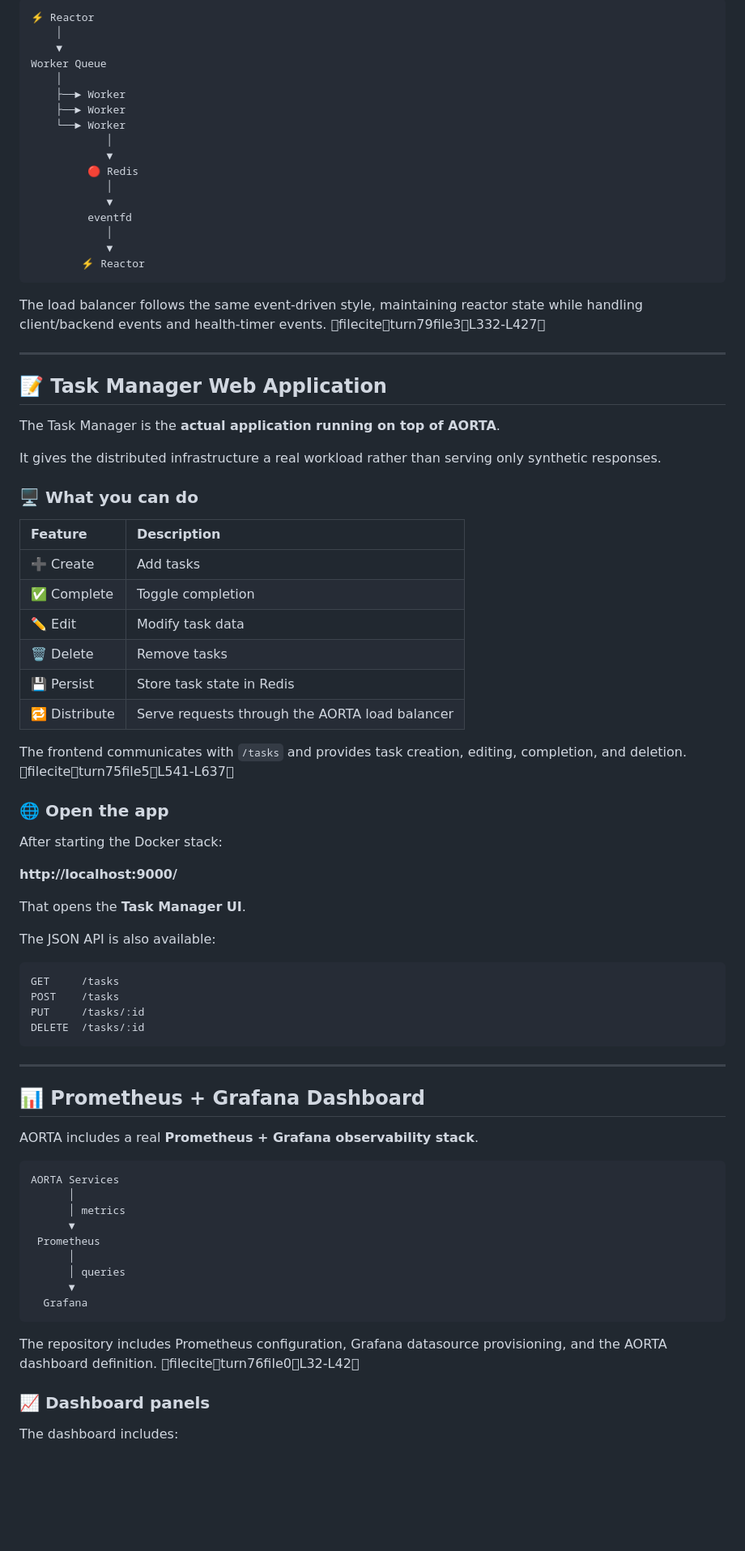
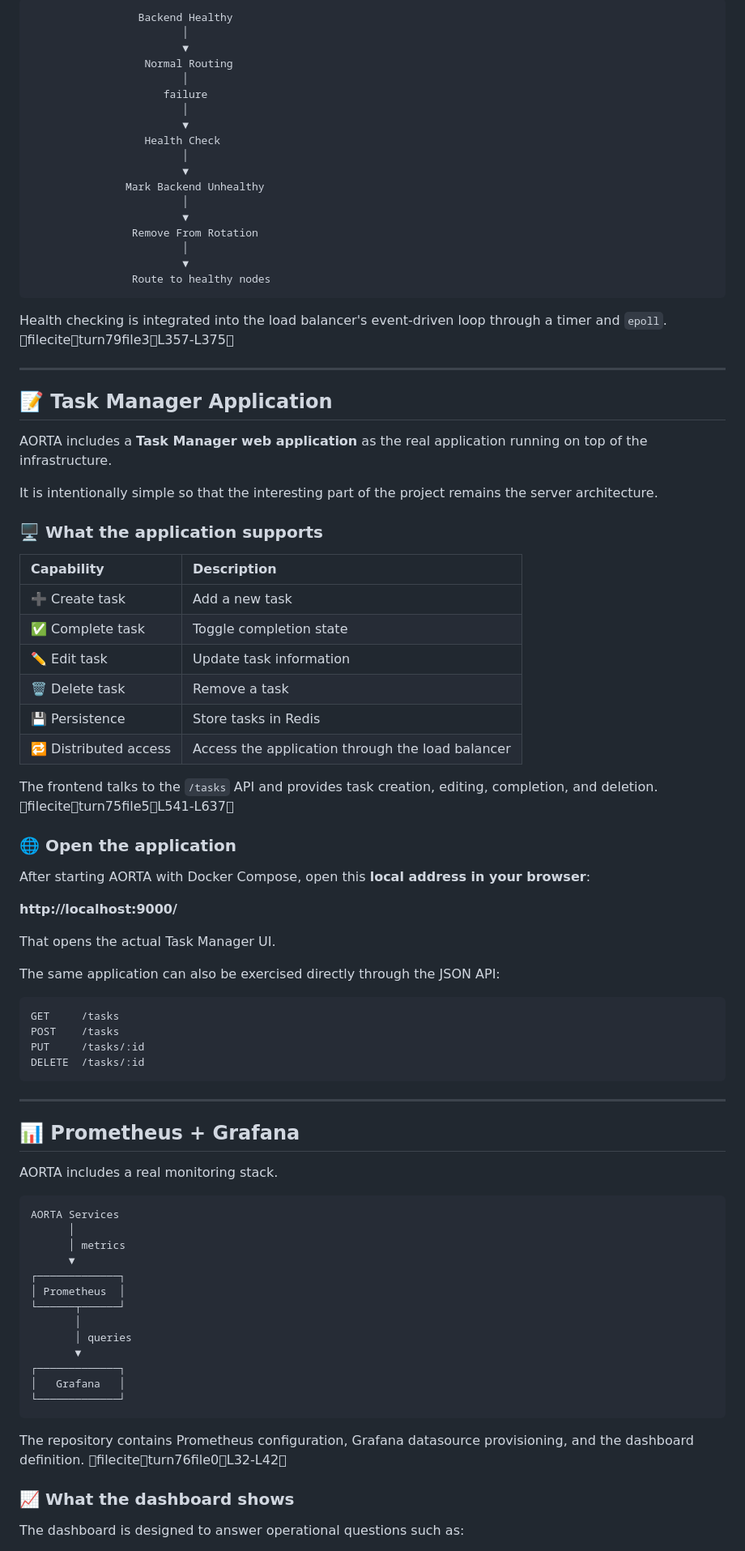
Before and after one commit to Sri-Harshaaa/AORTA, a Markdown page: README.md, the part around one of its changes. Shown at 81% size. Drawn GitHub-style; blank space fills up the shorter version.

Commit message:
Update README documentation

````diff
--- a/README.md
+++ b/README.md
@@ -293,56 +365,57 @@ Blocking Redis operations are submitted to a worker pool:
 
 ```text
-⚡ Reactor
-    │
-    ▼
-Worker Queue
-    │
-    ├──► Worker
-    ├──► Worker
-    └──► Worker
-            │
-            ▼
-         🔴 Redis
-            │
-            ▼
-         eventfd
-            │
-            ▼
-        ⚡ Reactor
+                 Backend Healthy
+                        │
+                        ▼
+                  Normal Routing
+                        │
+                     failure
+                        │
+                        ▼
+                  Health Check
+                        │
+                        ▼
+               Mark Backend Unhealthy
+                        │
+                        ▼
+                Remove From Rotation
+                        │
+                        ▼
+                Route to healthy nodes
 ```
 
-The load balancer follows the same event-driven style, maintaining reactor state while handling client/backend events and health-timer events. fileciteturn79file3L332-L427
+Health checking is integrated into the load balancer's event-driven loop through a timer and `epoll`. fileciteturn79file3L357-L375
 
 ---
 
-## 📝 Task Manager Web Application
+## 📝 Task Manager Application
 
-The Task Manager is the **actual application running on top of AORTA**.
+AORTA includes a **Task Manager web application** as the real application running on top of the infrastructure.
 
-It gives the distributed infrastructure a real workload rather than serving only synthetic responses.
+It is intentionally simple so that the interesting part of the project remains the server architecture.
 
-### 🖥️ What you can do
+### 🖥️ What the application supports
 
-| Feature | Description |
+| Capability | Description |
 |:--|:--|
-| ➕ Create | Add tasks |
-| ✅ Complete | Toggle completion |
-| ✏️ Edit | Modify task data |
-| 🗑️ Delete | Remove tasks |
-| 💾 Persist | Store task state in Redis |
-| 🔁 Distribute | Serve requests through the AORTA load balancer |
+| ➕ Create task | Add a new task |
+| ✅ Complete task | Toggle completion state |
+| ✏️ Edit task | Update task information |
+| 🗑️ Delete task | Remove a task |
+| 💾 Persistence | Store tasks in Redis |
+| 🔁 Distributed access | Access the application through the load balancer |
 
-The frontend communicates with `/tasks` and provides task creation, editing, completion, and deletion. fileciteturn75file5L541-L637
+The frontend talks to the `/tasks` API and provides task creation, editing, completion, and deletion. fileciteturn75file5L541-L637
 
-### 🌐 Open the app
+### 🌐 Open the application
 
-After starting the Docker stack:
+After starting AORTA with Docker Compose, open this **local address in your browser**:
 
 **http://localhost:9000/**
 
-That opens the **Task Manager UI**.
+That opens the actual Task Manager UI.
 
-The JSON API is also available:
+The same application can also be exercised directly through the JSON API:
 
 ```text
 GET     /tasks
@@ -353,25 +426,29 @@ DELETE  /tasks/:id
 
 ---
 
-## 📊 Prometheus + Grafana Dashboard
+## 📊 Prometheus + Grafana
 
-AORTA includes a real **Prometheus + Grafana observability stack**.
+AORTA includes a real monitoring stack.
 
 ```text
 AORTA Services
       │
       │ metrics
       ▼
- Prometheus
-      │
-      │ queries
-      ▼
-  Grafana
+┌─────────────┐
+│ Prometheus  │
+└──────┬──────┘
+       │
+       │ queries
+       ▼
+┌─────────────┐
+│   Grafana   │
+└─────────────┘
 ```
 
-The repository includes Prometheus configuration, Grafana datasource provisioning, and the AORTA dashboard definition. fileciteturn76file0L32-L42
+The repository contains Prometheus configuration, Grafana datasource provisioning, and the dashboard definition. fileciteturn76file0L32-L42
 
-### 📈 Dashboard panels
+### 📈 What the dashboard shows
 
-The dashboard includes:
+The dashboard is designed to answer operational questions such as:
 
````
Also changed, not shown: other parts of README.md (+354 -247 lines).
